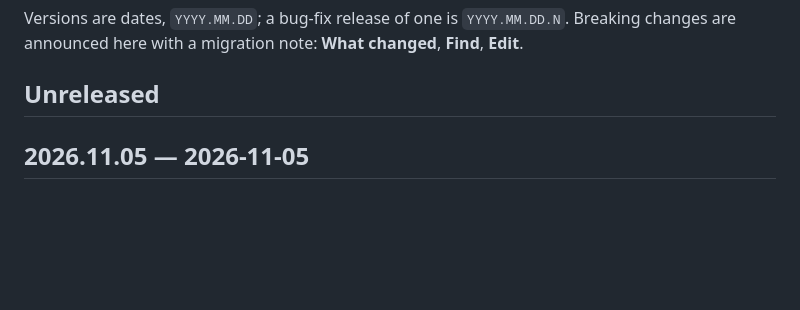
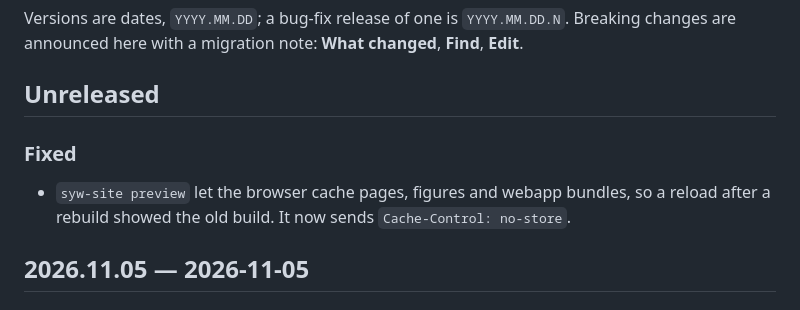
Before and after one commit to nstarman/syw-site, a Markdown page: CHANGELOG.md, the part around the change. GitHub-like rendering; blank space fills up the shorter version.

Commit message:
CHANGELOG
Co-Authored-By: Claude Opus 5.5 <noreply@anthropic.com>

```diff
--- a/CHANGELOG.md
+++ b/CHANGELOG.md
@@ -4,6 +4,11 @@ Versions are dates, `YYYY.MM.DD`; a bug-fix release of one is `YYYY.MM.DD.N`. Br
 announced here with a migration note: **What changed**, **Find**, **Edit**.
 
 ## Unreleased
+
+### Fixed
+
+- `syw-site preview` let the browser cache pages, figures and webapp bundles, so a reload after a
+  rebuild showed the old build. It now sends `Cache-Control: no-store`.
 
 ## 2026.11.05 — 2026-11-05
 
```
